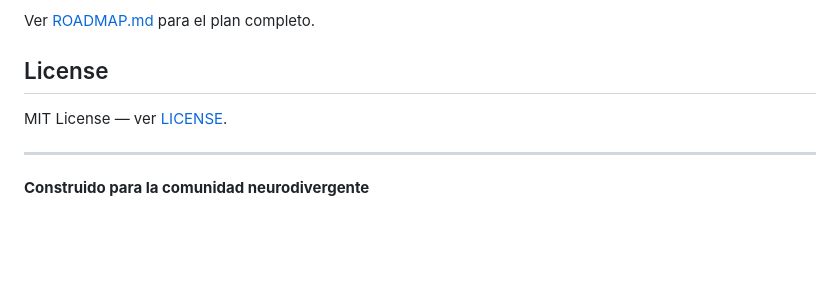
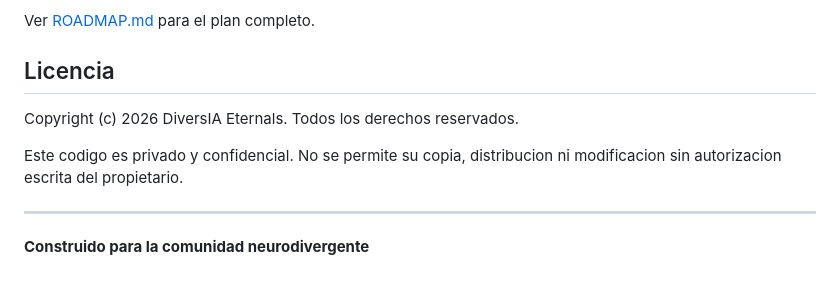
Before and after one commit to Pep190272/Talento-Neurodivergente, a Markdown page: README.md, the part around the change. Drawn GitHub-style; blank space fills up the shorter version.

Commit message:
fix(docs): replace MIT license with proprietary copyright notice
Removed broken LICENSE link and MIT reference. Added proprietary
copyright notice — all rights reserved, no copying or distribution
without written authorization.

https://claude.ai/code/session_01MEKQb2kALFCjYmXh8ePtQ6

```diff
--- a/README.md
+++ b/README.md
@@ -156,9 +156,11 @@ cd services/shared && python -m pytest tests/ -q             # 13 tests
 
 Ver [ROADMAP.md](ROADMAP.md) para el plan completo.
 
-## License
+## Licencia
 
-MIT License — ver [LICENSE](LICENSE).
+Copyright (c) 2026 DiversIA Eternals. Todos los derechos reservados.
+
+Este codigo es privado y confidencial. No se permite su copia, distribucion ni modificacion sin autorizacion escrita del propietario.
 
 ---
 
```
